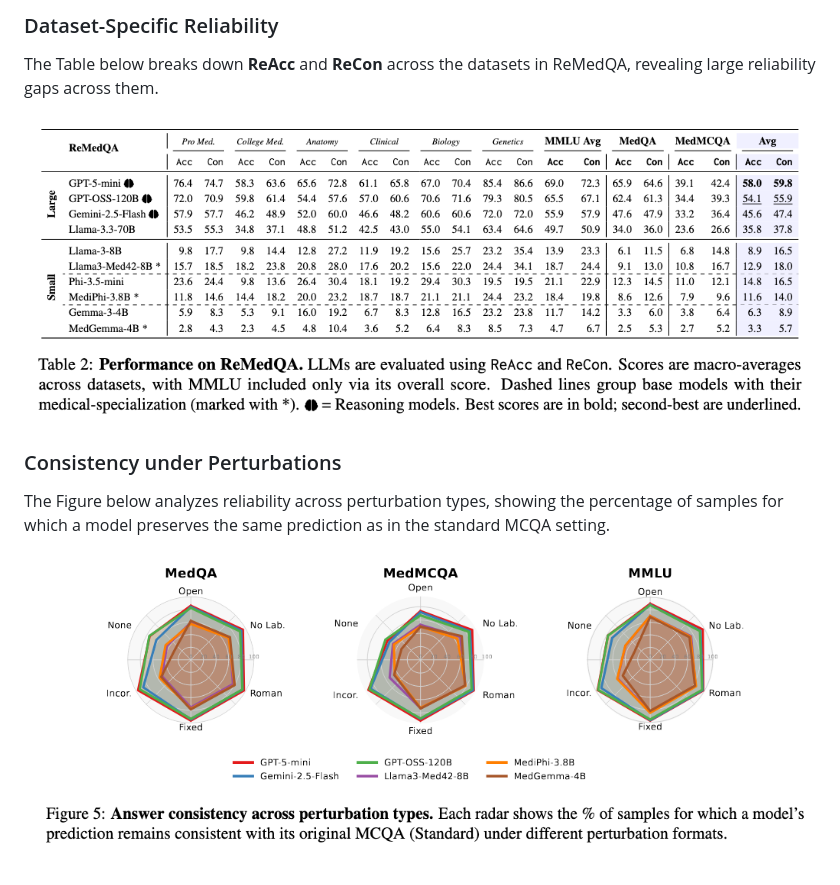
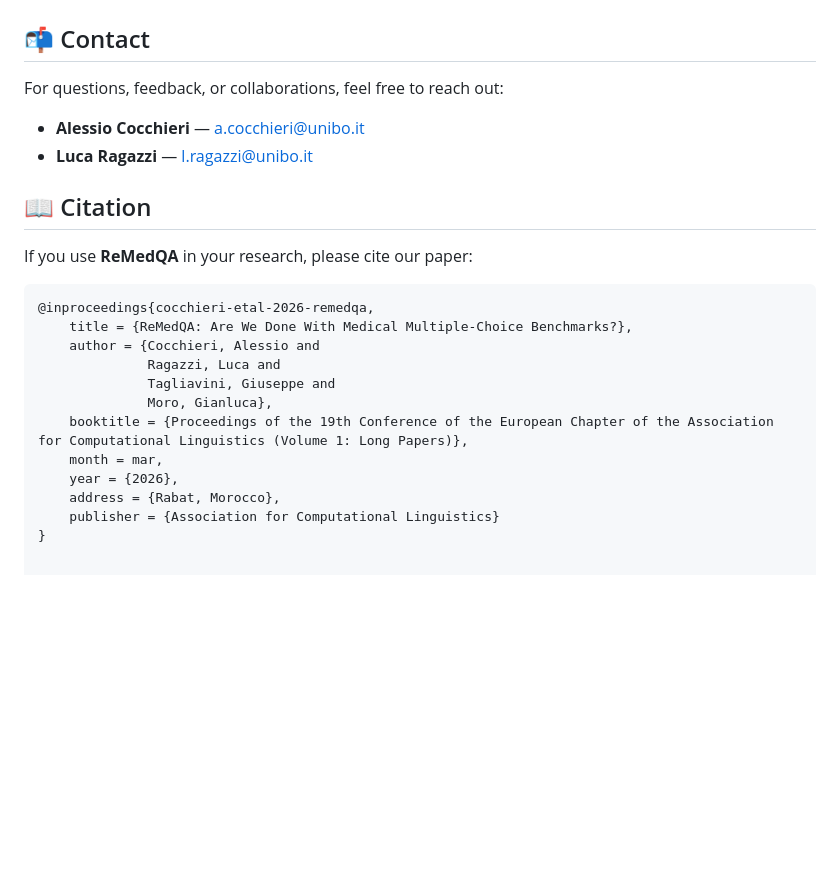
Before and after one commit to disi-unibo-nlp/remedqa, a Markdown page: README.md, the part around one of its changes. Rendered like a GitHub page; blank space fills up the shorter version.

````diff
--- a/README.md
+++ b/README.md
@@ -305,16 +305,28 @@ The Figure below shows model performance on ReMedQA, comparing open-ended respon
 </p>
 
-### Dataset-Specific Reliability
 
-The Table below breaks down **ReAcc** and **ReCon** across the datasets in ReMedQA, revealing large reliability gaps across them.
+## 📬 Contact
 
-<p align="center">
-  <img src=".github/images/remedqa_results.png" alt="ReMedQA Results">
-</p>
+For questions, feedback, or collaborations, feel free to reach out:
 
-### Consistency under Perturbations
-The Figure below analyzes reliability across perturbation types, showing the percentage of samples for which a model preserves the same prediction as in the standard MCQA setting.
+- **Alessio Cocchieri** — a.cocchieri@unibo.it
+- **Luca Ragazzi** — l.ragazzi@unibo.it
 
-<p align="center">
-  <img src=".github/images/remeqa_consistency_mcqa.png" alt="ReMedQA MCQA Consistency">
-</p>
+
+## 📖 Citation
+
+If you use **ReMedQA** in your research, please cite our paper:
+
+```bibtex
+@inproceedings{cocchieri-etal-2026-remedqa,
+    title = {ReMedQA: Are We Done With Medical Multiple-Choice Benchmarks?},
+    author = {Cocchieri, Alessio and
+              Ragazzi, Luca and
+              Tagliavini, Giuseppe and
+              Moro, Gianluca},
+    booktitle = {Proceedings of the 19th Conference of the European Chapter of the Association for Computational Linguistics (Volume 1: Long Papers)},
+    month = mar,
+    year = {2026},
+    address = {Rabat, Morocco},
+    publisher = {Association for Computational Linguistics}
+}
````
Also changed, not shown: other parts of README.md (+1 -1 lines).
